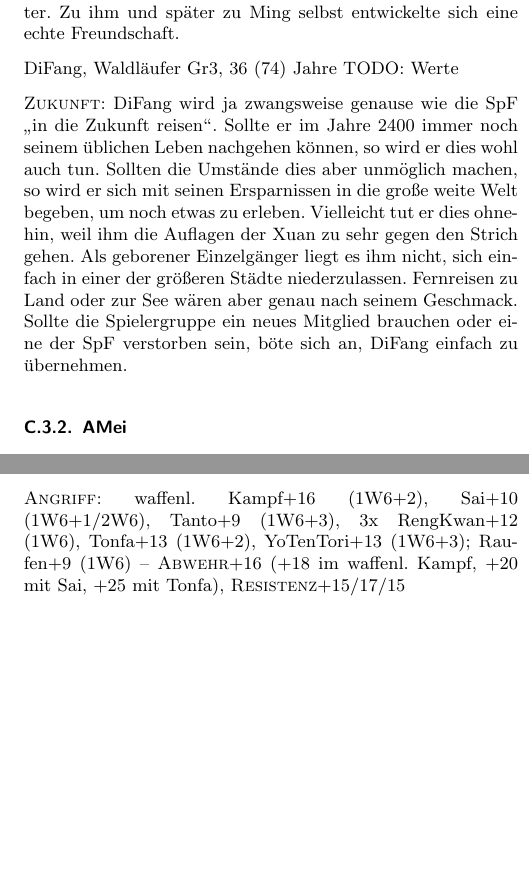
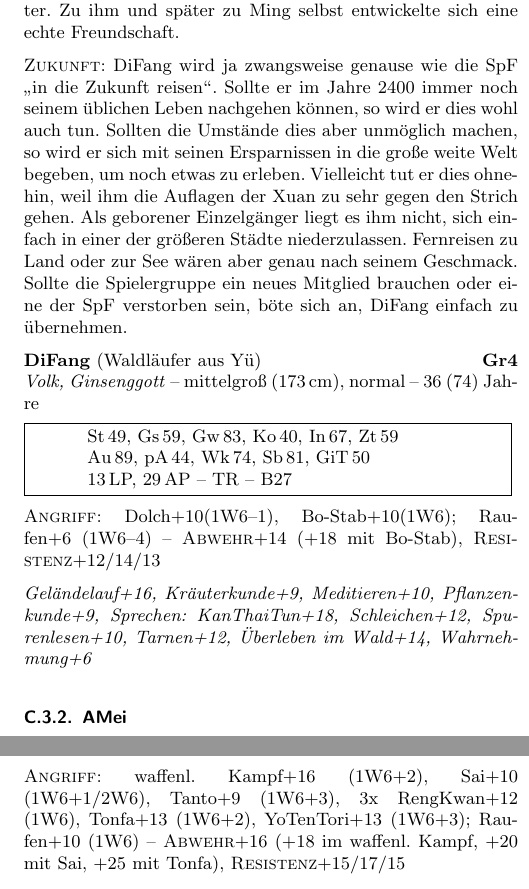
Before and after one commit to beorn7/midgard-szenarien, a LaTeX document (bester_ginseng_aus_yü/text.tex): two parts of the columns of pages 21 and 23 of 23, joined at a grey line, cut so that both start at the same text, the shorter picture padded with empty space. Compiled offline with pdfLaTeX.

Commit message:
Alle TODOs erledigt. Fertig!

```diff
--- a/bester_ginseng_aus_yü/text.tex
+++ b/bester_ginseng_aus_yü/text.tex
@@ -2086,9 +2086,6 @@ Gelegenheit, dies auszubrobieren.
 Als Händler seines Vertrauens etablierte sich bald Mings Vater. Zu ihm
 und später zu Ming selbst entwickelte sich eine echte Freundschaft.
 
-DiFang, Waldläufer Gr3, 36 (74) Jahre
-TODO: Werte
-
 \textsc{Zukunft:} DiFang wird ja zwangsweise genause wie die SpF "`in
 die Zukunft reisen"'. Sollte er im Jahre 2400 immer noch seinem
 üblichen Leben nachgehen können, so wird er dies wohl auch
@@ -2102,6 +2099,22 @@ seinem Geschmack. Sollte die Spielergruppe ein neues Mitglied brauchen
 oder eine der SpF verstorben sein, böte sich an, DiFang einfach zu
 übernehmen.
 
+\textbf{DiFang} (Waldläufer aus Yü)\hfill \textbf{Gr4}\\
+\emph{Volk, Ginsenggott} -- mittelgroß (173\,cm), normal -- 36 (74) Jahre
+
+\fbox{\parbox{0.96\linewidth}{%
+\hspace*{0.12\linewidth}St\,49, Gs\,59, Gw\,83, Ko\,40, In\,67, Zt\,59\\
+\hspace*{0.12\linewidth}Au\,89, pA\,44, Wk\,74, Sb\,81, GiT\,50\\
+\hspace*{0.12\linewidth}13\,LP, 29\,AP -- TR -- B27
+}}
+
+\textsc{Angriff:} Dolch+10(1W6--1), Bo-Stab+10(1W6); Raufen+6 (1W6--4)
+-- \textsc{Abwehr}+14 (+18 mit Bo-Stab), \textsc{Resistenz}+12/14/13
+
+\emph{Geländelauf+16, Kräuterkunde+9, Meditieren+10, Pflanzenkunde+9,
+  Sprechen: KanThaiTun+18, Schleichen+12, Spurenlesen+10, Tarnen+12,
+  Überleben im Wald+14, Wahrnehmung+6}
+
 \subsubsection{AMei}
 
 AMei war lange Zeit eine Priesterin des Ginsenggottes (also
@@ -2147,3 +2160,4 @@ daß auch ihr Tod am Lauf der Dinge nichts mehr ändern wird.
   Geisterlauf, Hauch des Frühlings, Heilen von Krankheit, Heilen von
   Wunden, Hören der Geister, Lindern von Entkräftung, Macht über das
   Selbst, Naturgeist rufen, Regenzauber, Schwäche, Seelenheilung,
+  Seelenkompaß, Segnen, Stärke, Verfluchen, Vision}\\
@@ -2365,7 +2379,7 @@ KiDo, der das Dao erkannt hat.
 
 \textsc{Angriff:} waffenl. Kampf+16 (1W6+2), Sai+10 (1W6+1/2W6),
 Tanto+9 (1W6+3), 3x RengKwan+12 (1W6), Tonfa+13 (1W6+2), YoTenTori+13
-(1W6+3); Raufen+9 (1W6) -- \textsc{Abwehr}+16 (+18 im
+(1W6+3); Raufen+10 (1W6) -- \textsc{Abwehr}+16 (+18 im
 waffenl. Kampf, +20 mit Sai, +25 mit Tonfa),
 \textsc{Resistenz}+15/17/15
 
```
Also changed, not shown: bester_ginseng_aus_yü/text.tex (16 more changed lines).
